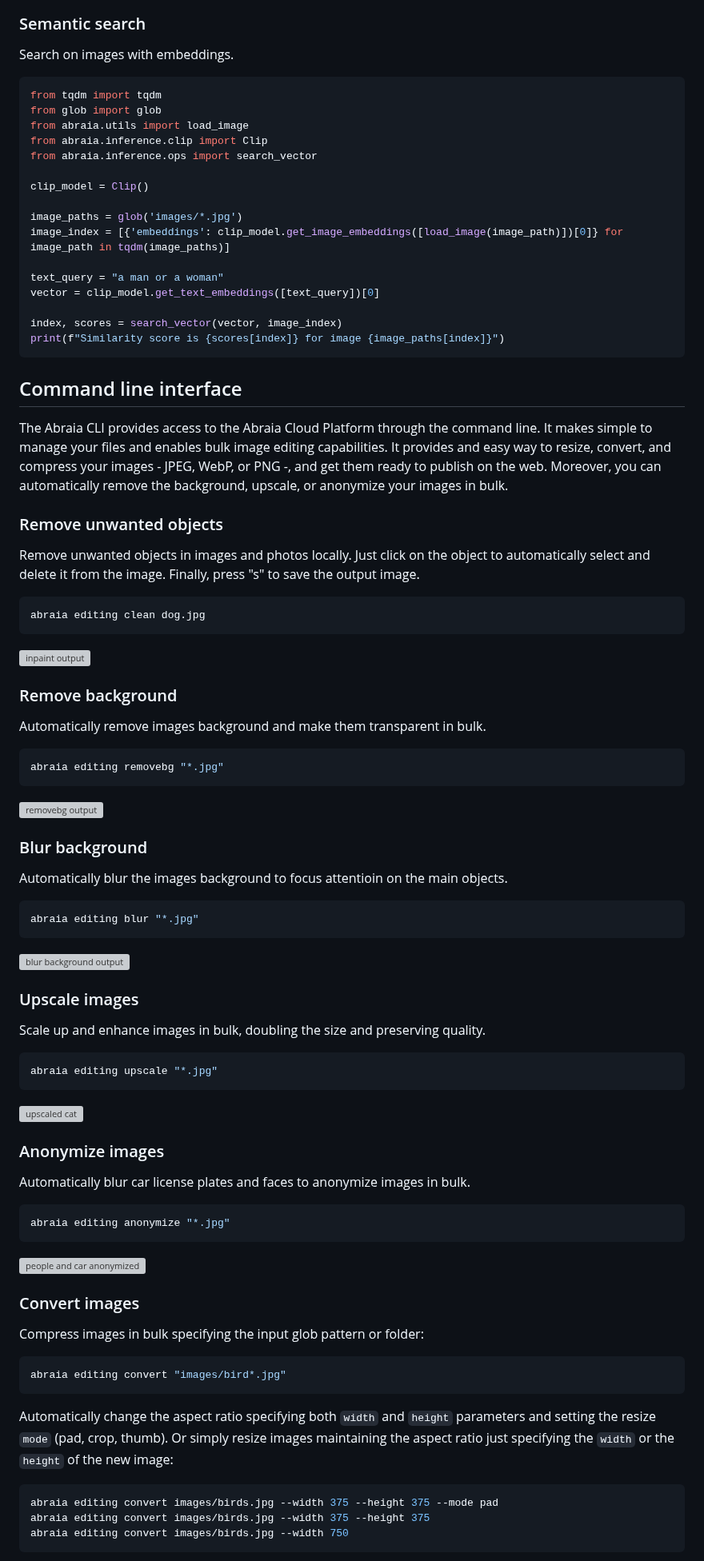
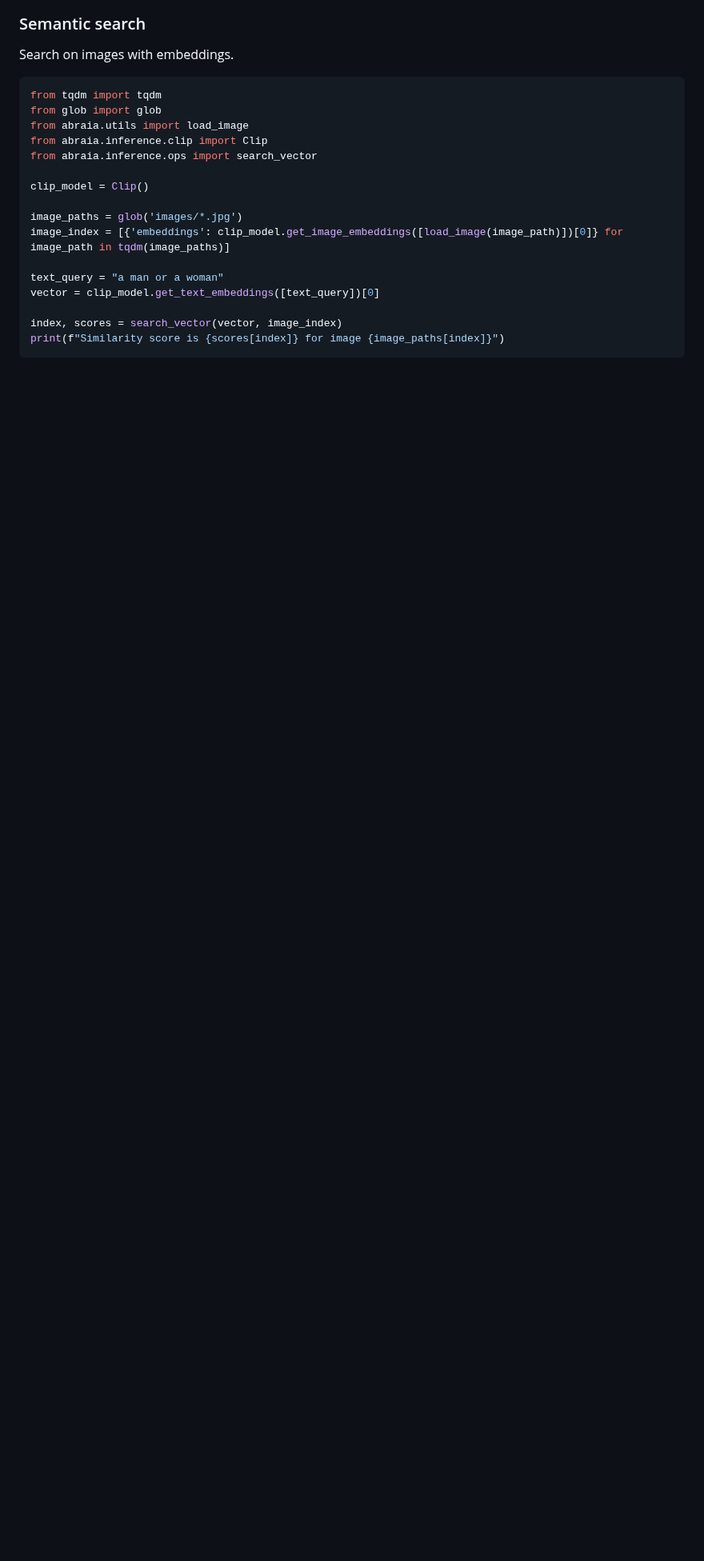
Before and after one commit to abraia/abraia-multiple, a Markdown page: README.md, the part around one of its changes. Shown at 80% size. GitHub-like rendering; blank space fills up the shorter version; grey boxes are pictures that could not be loaded.

`````diff
--- a/README.md
+++ b/README.md
@@ -198,73 +183,3 @@ index, scores = search_vector(vector, image_index)
 print(f"Similarity score is {scores[index]} for image {image_paths[index]}")
 ```
 
-## Command line interface
-
-The Abraia CLI provides access to the Abraia Cloud Platform through the command line. It makes simple to manage your files and enables bulk image editing capabilities. It provides and easy way to resize, convert, and compress your images - JPEG, WebP, or PNG -, and get them ready to publish on the web. Moreover, you can automatically remove the background, upscale, or anonymize your images in bulk.
-
-### Remove unwanted objects
-
-Remove unwanted objects in images and photos locally. Just click on the object to automatically select and delete it from the image. Finally, press "s" to save the output image.
-
-```sh
-abraia editing clean dog.jpg
-```
-
-![inpaint output](https://github.com/abraia/abraia-multiple/raw/master/images/inpaint-output.jpg)
-
-### Remove background
-
-Automatically remove images background and make them transparent in bulk.
-
-```sh
-abraia editing removebg "*.jpg"
-```
-
-![removebg output](https://github.com/abraia/abraia-multiple/raw/master/images/removebg-output.png)
-
-### Blur background
-
-Automatically blur the images background to focus attentioin on the main objects.
-
-```sh
-abraia editing blur "*.jpg"
-```
-
-![blur background output](https://github.com/abraia/abraia-multiple/raw/master/images/blur-background.jpg)
-
-### Upscale images
-
-Scale up and enhance images in bulk, doubling the size and preserving quality.
-
-```sh
-abraia editing upscale "*.jpg"
-```
-
-![upscaled cat](https://github.com/abraia/abraia-multiple/raw/master/images/cat-upscaled.jpg)
-
-### Anonymize images
-
-Automatically blur car license plates and faces to anonymize images in bulk.
-
-```sh
-abraia editing anonymize "*.jpg"
-````
-
-![people and car anonymized](https://github.com/abraia/abraia-multiple/raw/master/images/people-car-anonymized.jpg)
-
-### Convert images
-
-Compress images in bulk specifying the input glob pattern or folder:
-
-```sh
-abraia editing convert "images/bird*.jpg"
-```
-
-Automatically change the aspect ratio specifying both `width` and `height` parameters and setting the resize `mode` (pad, crop, thumb). Or simply resize images maintaining the aspect ratio just specifying the `width` or the `height` of the new image:
-
-```sh
-abraia editing convert images/birds.jpg --width 375 --height 375 --mode pad
-abraia editing convert images/birds.jpg --width 375 --height 375
-abraia editing convert images/birds.jpg --width 750
-```
-
`````
Also changed, not shown: other parts of README.md (+67 -41 lines), images/people-detected.jpg (added), 14 other files.
